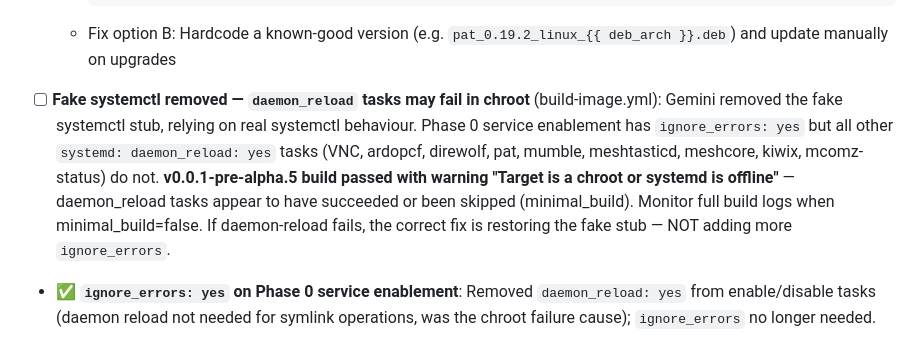
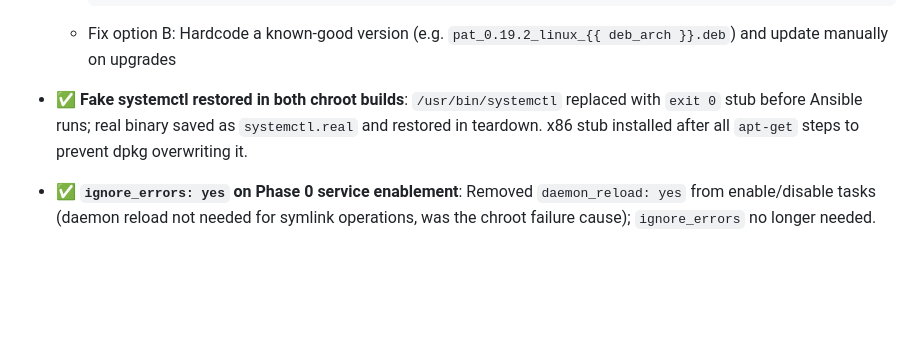
Before and after one commit to mcomz-org/MComzOS, a Markdown page: .claude/tasks/2026-04-05-buildable-playbook.md, the part around the change. Drawn GitHub-style; blank space fills up the shorter version.

Commit message:
chore(tasks): mark daemon_reload/systemctl item complete
Co-Authored-By: Claude Sonnet 4.6 <noreply@anthropic.com>

````diff
--- a/.claude/tasks/2026-04-05-buildable-playbook.md
+++ b/.claude/tasks/2026-04-05-buildable-playbook.md
@@ -121,7 +121,7 @@
     ```
   - Fix option B: Hardcode a known-good version (e.g. `pat_0.19.2_linux_{{ deb_arch }}.deb`) and update manually on upgrades
 
-- [ ] **Fake systemctl removed — `daemon_reload` tasks may fail in chroot** (build-image.yml): Gemini removed the fake systemctl stub, relying on real systemctl behaviour. Phase 0 service enablement has `ignore_errors: yes` but all other `systemd: daemon_reload: yes` tasks (VNC, ardopcf, direwolf, pat, mumble, meshtasticd, meshcore, kiwix, mcomz-status) do not. **v0.0.1-pre-alpha.5 build passed with warning "Target is a chroot or systemd is offline"** — daemon_reload tasks appear to have succeeded or been skipped (minimal_build). Monitor full build logs when minimal_build=false. If daemon-reload fails, the correct fix is restoring the fake stub — NOT adding more `ignore_errors`.
+- ✅ **Fake systemctl restored in both chroot builds**: `/usr/bin/systemctl` replaced with `exit 0` stub before Ansible runs; real binary saved as `systemctl.real` and restored in teardown. x86 stub installed after all `apt-get` steps to prevent dpkg overwriting it.
 
 - ✅ **`ignore_errors: yes` on Phase 0 service enablement**: Removed `daemon_reload: yes` from enable/disable tasks (daemon reload not needed for symlink operations, was the chroot failure cause); `ignore_errors` no longer needed.
 
````
